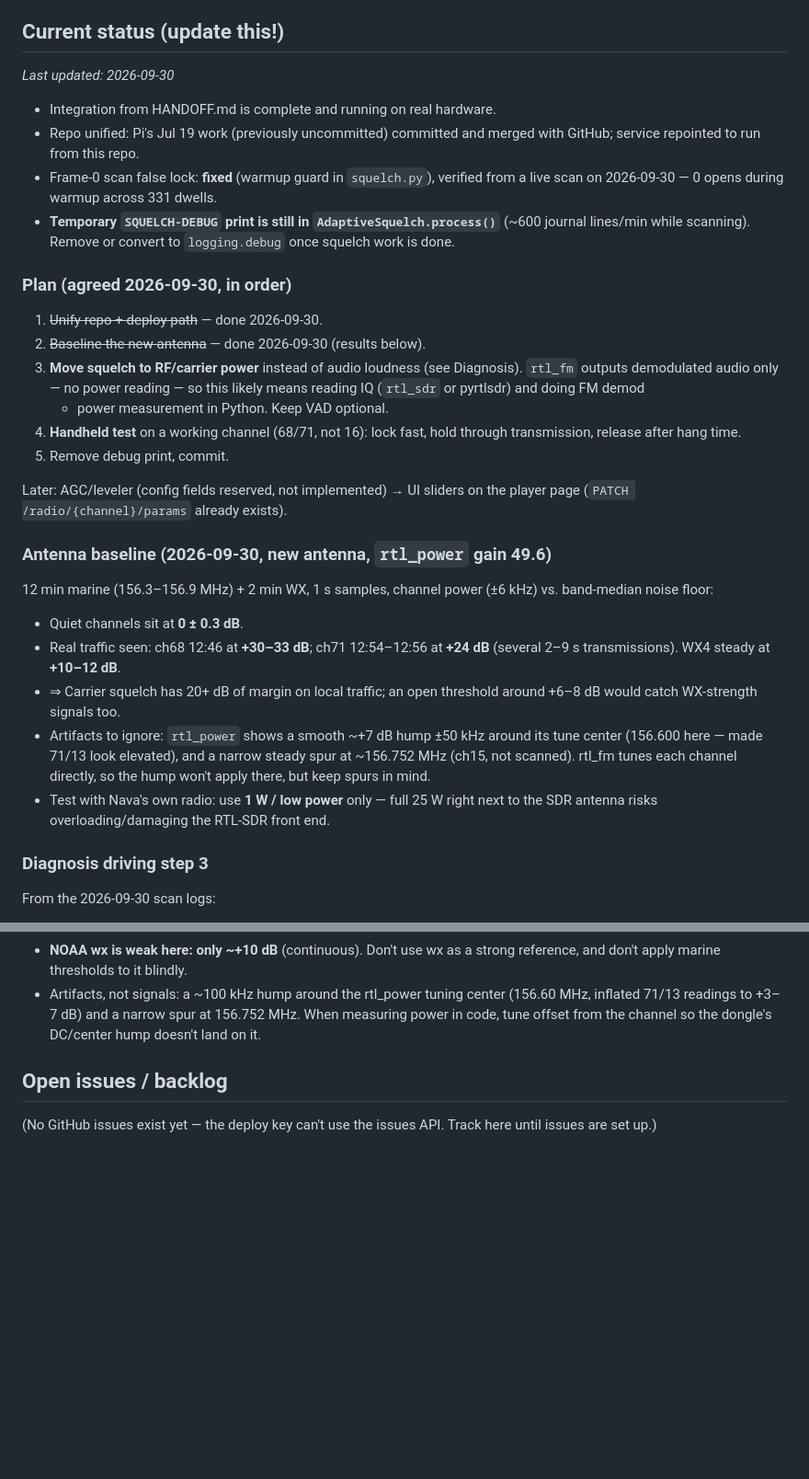
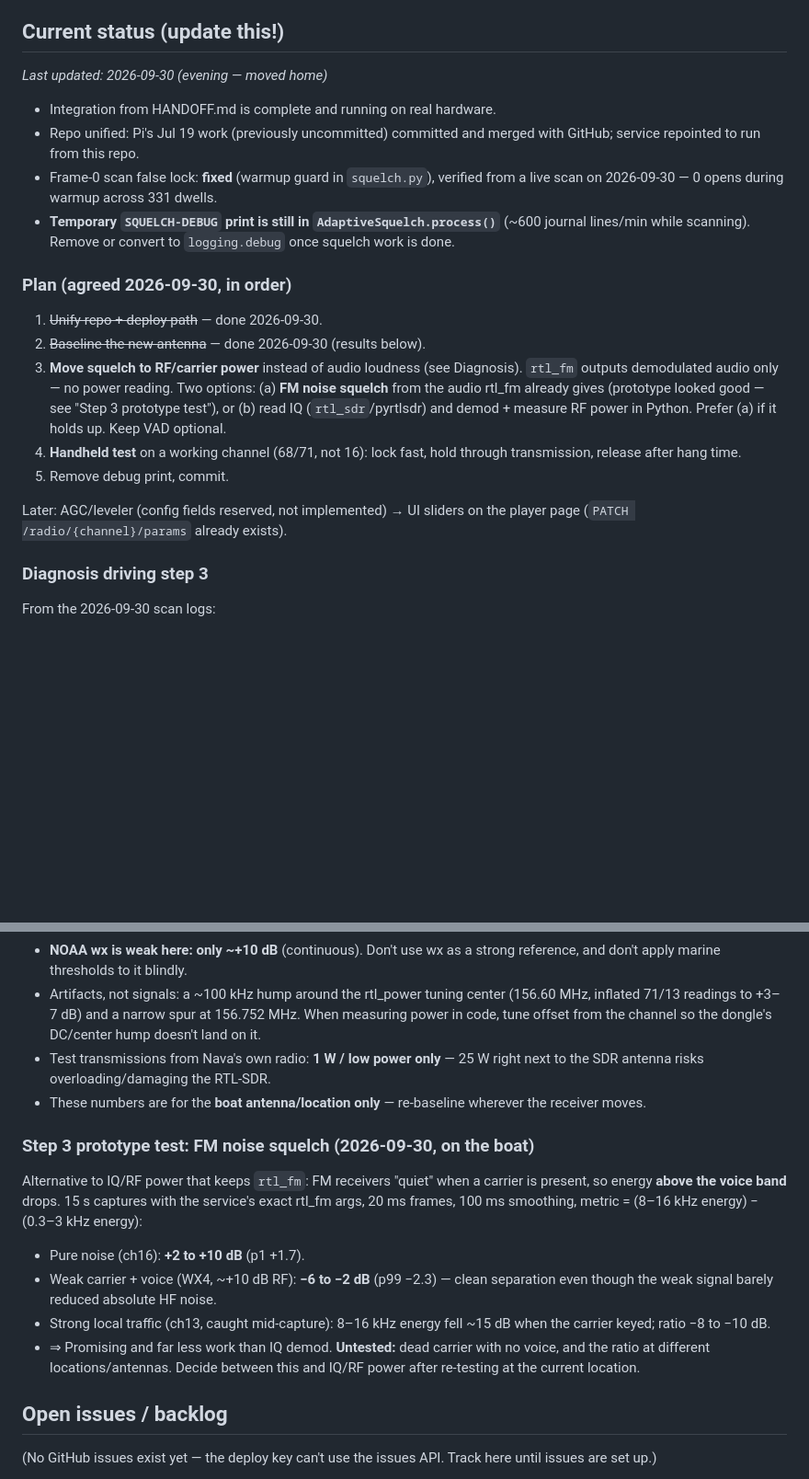
Before and after one commit to Jackrabbitdeliveries/navaos, a Markdown page: CLAUDE.md, 2 parts joined by grey strips. Shown at 92% size. Drawn GitHub-style; blank space fills up the shorter version.

Commit message:
CLAUDE.md: record move home, dedupe RF baseline, add noise-squelch test
Pi moved off the boat to home Ethernet (Xfinity). Boat RF numbers marked
as boat-only. Merged the two overlapping baseline sections. Recorded the
step 3 FM noise-squelch prototype results and updated the plan.

Co-Authored-By: Claude Opus 5.5 <noreply@anthropic.com>
Claude-Session: https://claude.ai/code/session_019izRs2foZSP88tFr21g9fY

```diff
--- a/CLAUDE.md
+++ b/CLAUDE.md
@@ -102,7 +105,7 @@ Scan: `dwell_seconds=1.0`, `lock_sustain_s=0.4`, `auto_unlock_quiet_s=60`.
 
 ## Current status (update this!)
 
-_Last updated: 2026-09-30_
+_Last updated: 2026-09-30 (evening — moved home)_
 
 - Integration from HANDOFF.md is complete and running on real hardware.
 - Repo unified: Pi's Jul 19 work (previously uncommitted) committed and
@@ -117,30 +120,17 @@ _Last updated: 2026-09-30_
 1. ~~Unify repo + deploy path~~ — done 2026-09-30.
 2. ~~Baseline the new antenna~~ — done 2026-09-30 (results below).
 3. **Move squelch to RF/carrier power** instead of audio loudness (see
-   Diagnosis). `rtl_fm` outputs demodulated audio only — no power reading —
-   so this likely means reading IQ (`rtl_sdr` or pyrtlsdr) and doing FM demod
-   + power measurement in Python. Keep VAD optional.
+   Diagnosis). `rtl_fm` outputs demodulated audio only — no power reading.
+   Two options: (a) **FM noise squelch** from the audio rtl_fm already gives
+   (prototype looked good — see "Step 3 prototype test"), or (b) read IQ
+   (`rtl_sdr`/pyrtlsdr) and demod + measure RF power in Python. Prefer (a)
+   if it holds up. Keep VAD optional.
 4. **Handheld test** on a working channel (68/71, not 16): lock fast, hold
    through transmission, release after hang time.
 5. Remove debug print, commit.
 
 Later: AGC/leveler (config fields reserved, not implemented) → UI sliders on
 the player page (`PATCH /radio/{channel}/params` already exists).
-
-### Antenna baseline (2026-09-30, new antenna, `rtl_power` gain 49.6)
-12 min marine (156.3–156.9 MHz) + 2 min WX, 1 s samples, channel power
-(±6 kHz) vs. band-median noise floor:
-- Quiet channels sit at **0 ± 0.3 dB**.
-- Real traffic seen: ch68 12:46 at **+30–33 dB**; ch71 12:54–12:56 at
-  **+24 dB** (several 2–9 s transmissions). WX4 steady at **+10–12 dB**.
-- ⇒ Carrier squelch has 20+ dB of margin on local traffic; an open threshold
-  around +6–8 dB would catch WX-strength signals too.
-- Artifacts to ignore: `rtl_power` shows a smooth ~+7 dB hump ±50 kHz around
-  its tune center (156.600 here — made 71/13 look elevated), and a narrow
-  steady spur at ~156.752 MHz (ch15, not scanned). rtl_fm tunes each channel
-  directly, so the hump won't apply there, but keep spurs in mind.
-- Test with Nava's own radio: use **1 W / low power** only — full 25 W right
-  next to the SDR antenna risks overloading/damaging the RTL-SDR front end.
 
 ### Diagnosis driving step 3
 From the 2026-09-30 scan logs:
@@ -166,6 +156,24 @@ band-median noise floor. Re-run with `tools/rf_baseline.py` (usage in file).
   (156.60 MHz, inflated 71/13 readings to +3–7 dB) and a narrow spur at
   156.752 MHz. When measuring power in code, tune offset from the channel so
   the dongle's DC/center hump doesn't land on it.
+- Test transmissions from Nava's own radio: **1 W / low power only** — 25 W
+  right next to the SDR antenna risks overloading/damaging the RTL-SDR.
+- These numbers are for the **boat antenna/location only** — re-baseline
+  wherever the receiver moves.
+
+### Step 3 prototype test: FM noise squelch (2026-09-30, on the boat)
+Alternative to IQ/RF power that keeps `rtl_fm`: FM receivers "quiet" when a
+carrier is present, so energy **above the voice band** drops. 15 s captures
+with the service's exact rtl_fm args, 20 ms frames, 100 ms smoothing,
+metric = (8–16 kHz energy) − (0.3–3 kHz energy):
+- Pure noise (ch16): **+2 to +10 dB** (p1 +1.7).
+- Weak carrier + voice (WX4, ~+10 dB RF): **−6 to −2 dB** (p99 −2.3) — clean
+  separation even though the weak signal barely reduced absolute HF noise.
+- Strong local traffic (ch13, caught mid-capture): 8–16 kHz energy fell
+  ~15 dB when the carrier keyed; ratio −8 to −10 dB.
+- ⇒ Promising and far less work than IQ demod. **Untested:** dead carrier
+  with no voice, and the ratio at different locations/antennas. Decide
+  between this and IQ/RF power after re-testing at the current location.
 
 ## Open issues / backlog
 
```
Also changed, not shown: other parts of CLAUDE.md (+9 -6 lines).
